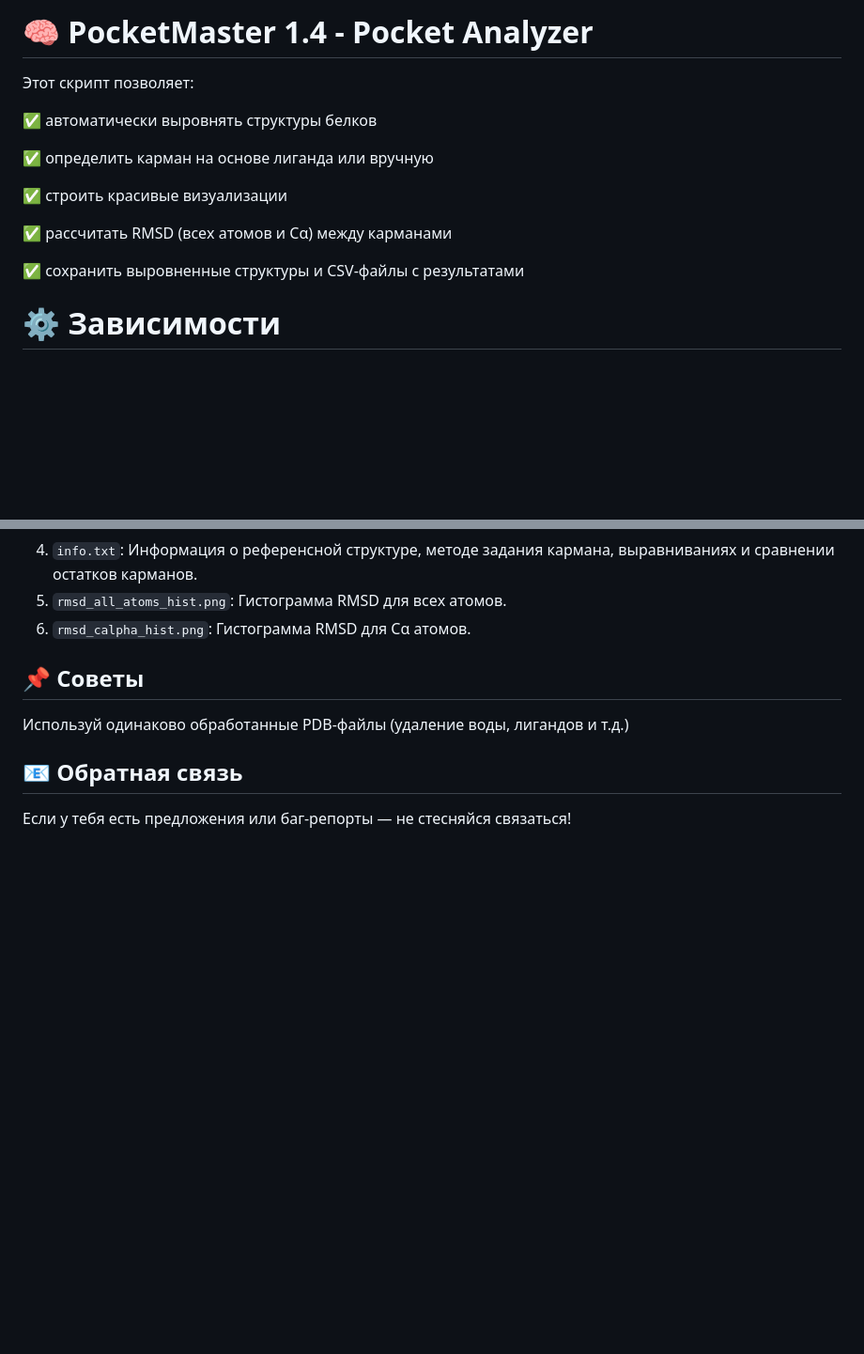
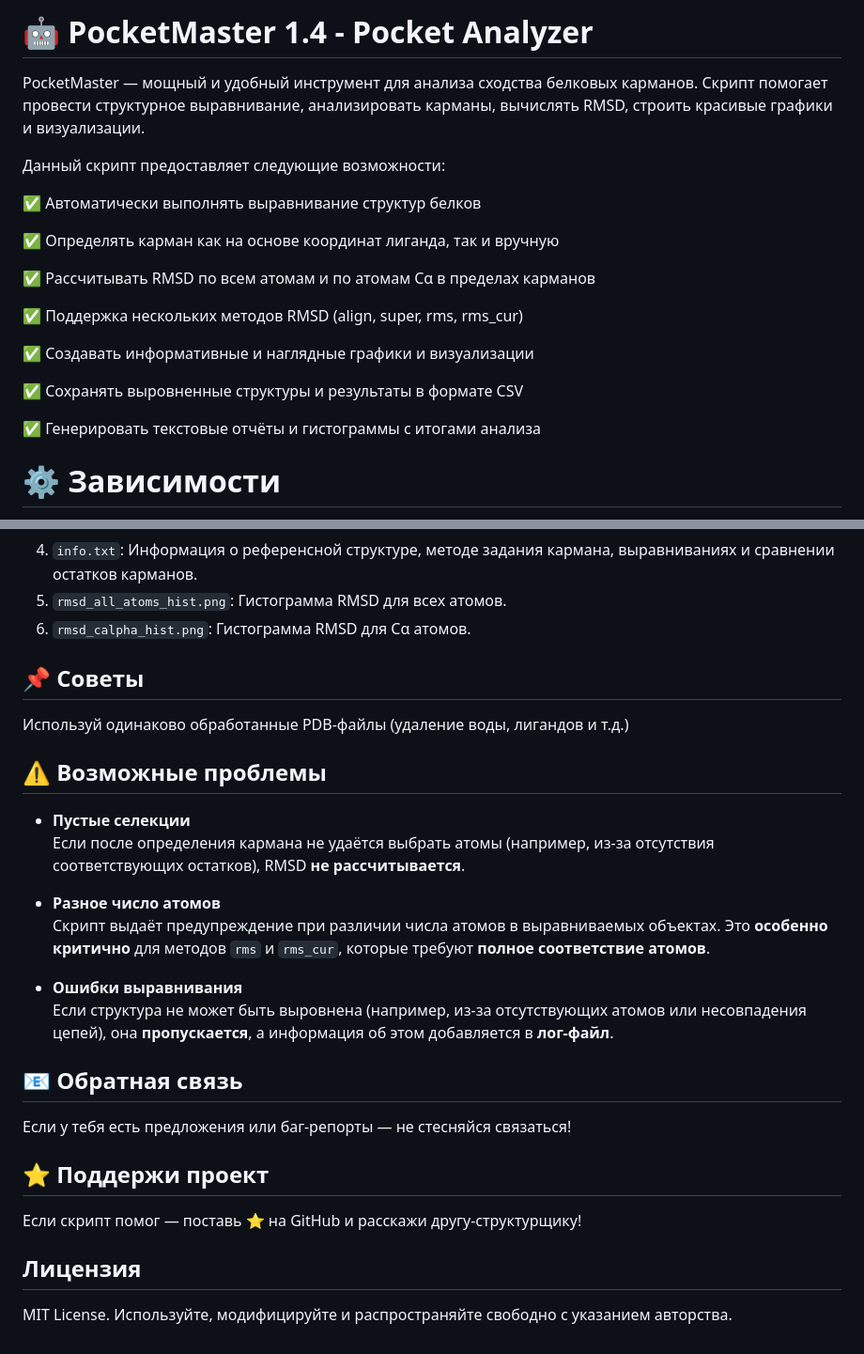
Before and after one commit to narek-abelyan/PocketMaster, a Markdown page: README.md, 2 parts joined by grey strips. Shown at 94% size. GitHub-like rendering; blank space fills up the shorter version.

```diff
--- a/README.md
+++ b/README.md
@@ -1,15 +1,22 @@
-# 🧠 PocketMaster 1.4 - Pocket Analyzer
-Этот скрипт  позволяет:
+# 🤖 PocketMaster 1.4 - Pocket Analyzer
+PocketMaster — мощный и удобный инструмент для анализа сходства белковых карманов.
+Скрипт помогает провести структурное выравнивание, анализировать карманы, вычислять RMSD, строить красивые графики и визуализации.
 
-✅ автоматически выровнять структуры белков
+Данный скрипт предоставляет следующие возможности:
 
-✅ определить карман на основе лиганда или вручную
+✅ Автоматически выполнять выравнивание структур белков
 
-✅ строить красивые визуализации
+✅ Определять карман как на основе координат лиганда, так и вручную
 
-✅ рассчитать RMSD (всех атомов и Cα) между карманами
+✅ Рассчитывать RMSD по всем атомам и по атомам Cα в пределах карманов
 
-✅ сохранить выровненные структуры и CSV-файлы с результатами
+✅ Поддержка нескольких методов RMSD (align, super, rms, rms_cur)
+
+✅ Создавать информативные и наглядные графики и визуализации
+
+✅ Сохранять выровненные структуры и результаты в формате CSV
+
+✅ Генерировать текстовые отчёты и гистограммы с итогами анализа
 
 # ⚙️ Зависимости
 
@@ -75,5 +82,22 @@
 ## 📌 Советы
 Используй одинаково обработанные PDB-файлы (удаление воды, лигандов и т.д.)
 
+## ⚠️ Возможные проблемы
+
+- **Пустые селекции**
+  Если после определения кармана не удаётся выбрать атомы (например, из-за отсутствия соответствующих остатков), RMSD **не рассчитывается**.
+
+- **Разное число атомов**
+  Скрипт выдаёт предупреждение при различии числа атомов в выравниваемых объектах. Это **особенно критично** для методов `rms` и `rms_cur`, которые требуют **полное соответствие атомов**.
+
+- **Ошибки выравнивания**
+  Если структура не может быть выровнена (например, из-за отсутствующих атомов или несовпадения цепей), она **пропускается**, а информация об этом добавляется в **лог-файл**.
+
 ## 📧 Обратная связь
 Если у тебя есть предложения или баг-репорты — не стесняйся связаться!
+
+## ⭐ Поддержи проект
+Если скрипт помог — поставь ⭐ на GitHub и расскажи другу-структурщику!
+
+## Лицензия
+MIT License. Используйте, модифицируйте и распространяйте свободно с указанием авторства.
```
